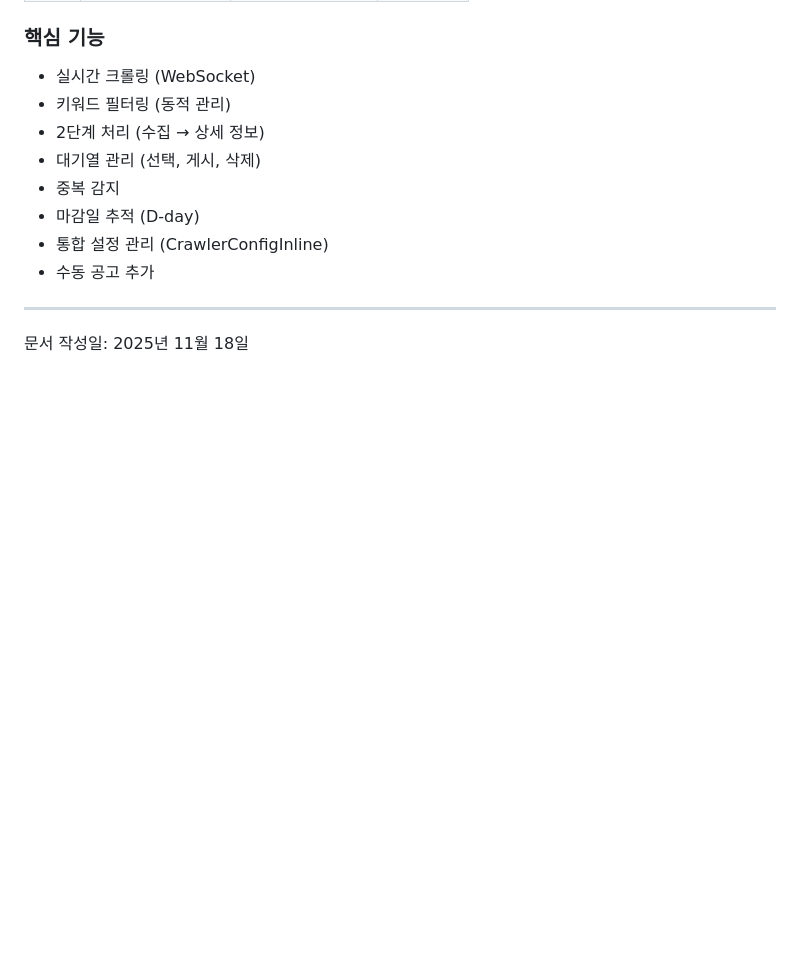
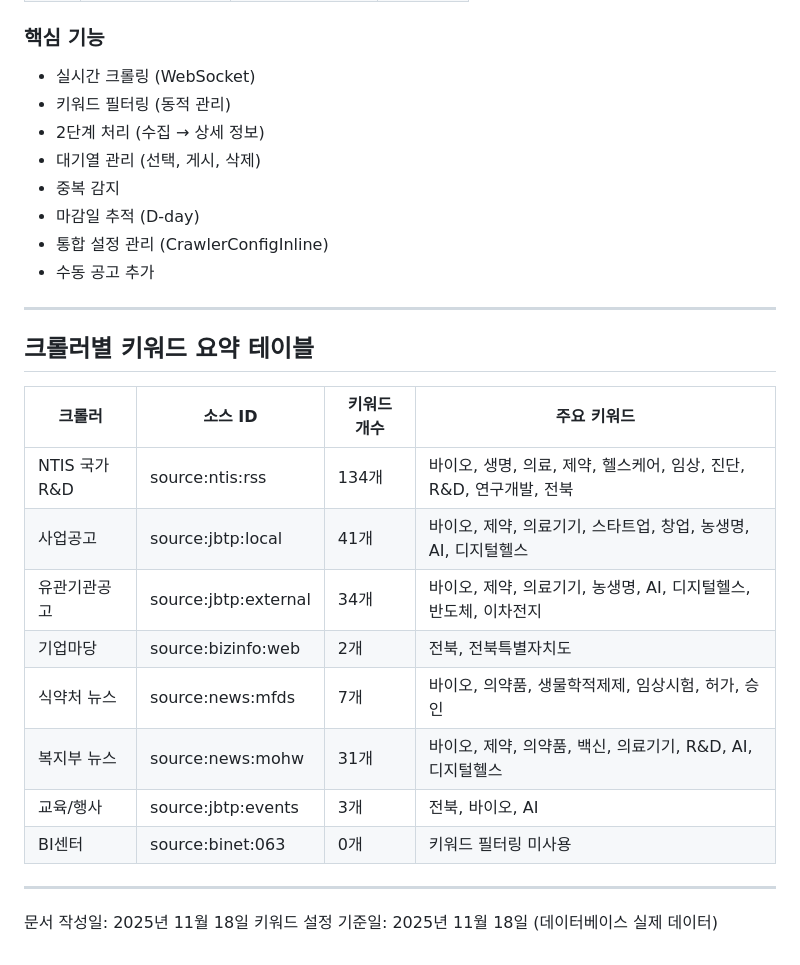
Before and after one commit to viakisun/jb_square, a Markdown page: docs/CRAWLING_PAGES_GUIDE.md, the part around one of its changes. Rendered like a GitHub page; blank space fills up the shorter version.

```diff
--- a/docs/CRAWLING_PAGES_GUIDE.md
+++ b/docs/CRAWLING_PAGES_GUIDE.md
@@ -656,4 +718,20 @@ backend/src/
 
 ---
 
+## 크롤러별 키워드 요약 테이블
+
+| 크롤러 | 소스 ID | 키워드 개수 | 주요 키워드 |
+|--------|---------|------------|------------|
+| NTIS 국가R&D | source:ntis:rss | 134개 | 바이오, 생명, 의료, 제약, 헬스케어, 임상, 진단, R&D, 연구개발, 전북 |
+| 사업공고 | source:jbtp:local | 41개 | 바이오, 제약, 의료기기, 스타트업, 창업, 농생명, AI, 디지털헬스 |
+| 유관기관공고 | source:jbtp:external | 34개 | 바이오, 제약, 의료기기, 농생명, AI, 디지털헬스, 반도체, 이차전지 |
+| 기업마당 | source:bizinfo:web | 2개 | 전북, 전북특별자치도 |
+| 식약처 뉴스 | source:news:mfds | 7개 | 바이오, 의약품, 생물학적제제, 임상시험, 허가, 승인 |
+| 복지부 뉴스 | source:news:mohw | 31개 | 바이오, 제약, 의약품, 백신, 의료기기, R&D, AI, 디지털헬스 |
+| 교육/행사 | source:jbtp:events | 3개 | 전북, 바이오, AI |
+| BI센터 | source:binet:063 | 0개 | 키워드 필터링 미사용 |
+
+---
+
 문서 작성일: 2025년 11월 18일
+키워드 설정 기준일: 2025년 11월 18일 (데이터베이스 실제 데이터)
```
Also changed, not shown: other parts of docs/CRAWLING_PAGES_GUIDE.md (+75 -13 lines).
